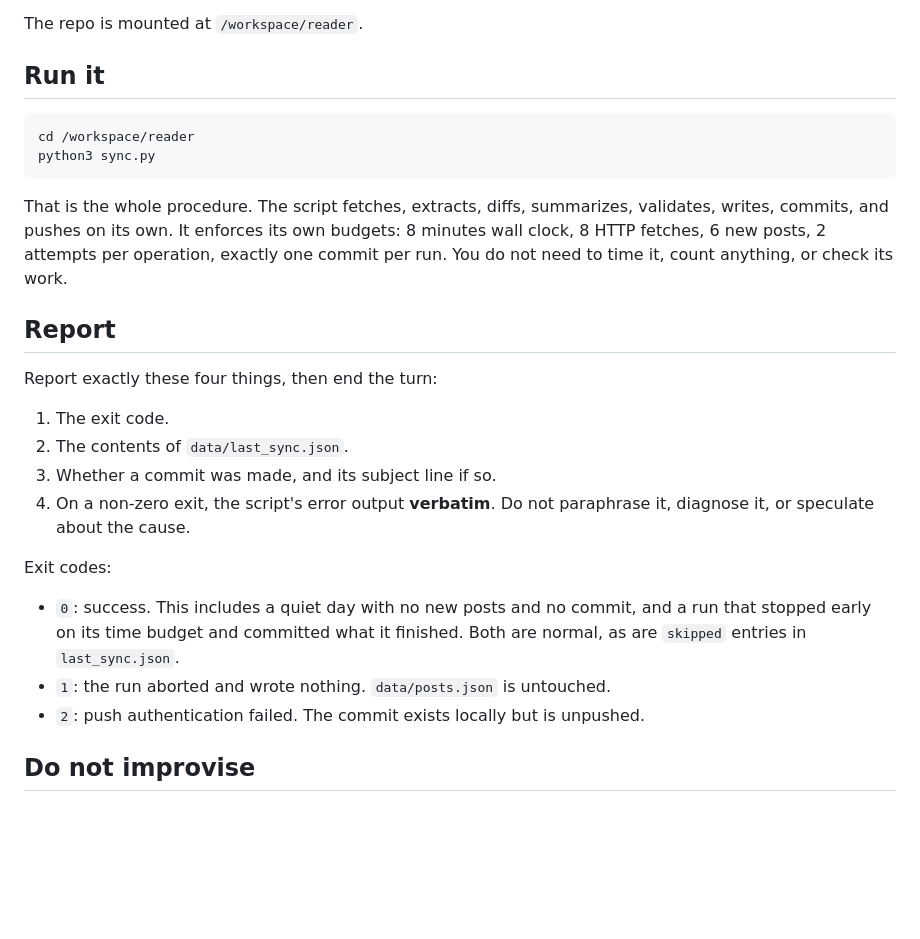
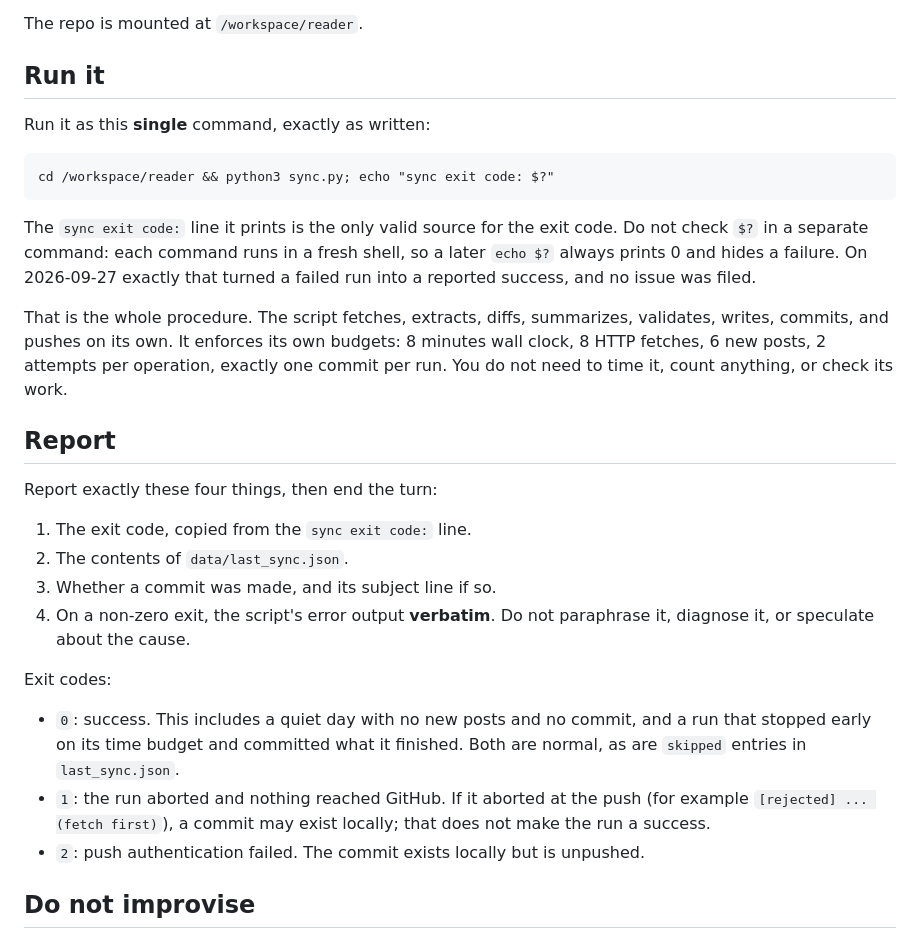
Before and after one commit to sw00t/Claude-Blog-Condenser, a Markdown page: agent/task-prompt.md, the part around the change. GitHub-like rendering; blank space fills up the shorter version.

Commit message:
Capture the sync exit code in the same shell that runs it
The runner checked $? in a separate bash call, which is a fresh shell and
always reports 0. A push rejected by a concurrent run exited 1 but was
reported as success, so the failure protocol never filed an issue.

Co-Authored-By: Claude Opus 5.5 <noreply@anthropic.com>

````diff
--- a/agent/task-prompt.md
+++ b/agent/task-prompt.md
@@ -7,10 +7,17 @@ The repo is mounted at `/workspace/reader`.
 
 ## Run it
 
+Run it as this **single** command, exactly as written:
+
 ```
-cd /workspace/reader
-python3 sync.py
+cd /workspace/reader && python3 sync.py; echo "sync exit code: $?"
 ```
+
+The `sync exit code:` line it prints is the only valid source for the exit
+code. Do not check `$?` in a separate command: each command runs in a fresh
+shell, so a later `echo $?` always prints 0 and hides a failure. On
+2026-09-27 exactly that turned a failed run into a reported success, and no
+issue was filed.
 
 That is the whole procedure. The script fetches, extracts, diffs, summarizes,
 validates, writes, commits, and pushes on its own. It enforces its own budgets:
@@ -22,7 +29,7 @@ check its work.
 
 Report exactly these four things, then end the turn:
 
-1. The exit code.
+1. The exit code, copied from the `sync exit code:` line.
 2. The contents of `data/last_sync.json`.
 3. Whether a commit was made, and its subject line if so.
 4. On a non-zero exit, the script's error output **verbatim**. Do not
@@ -33,7 +40,9 @@ Exit codes:
 - `0`: success. This includes a quiet day with no new posts and no commit, and
   a run that stopped early on its time budget and committed what it finished.
   Both are normal, as are `skipped` entries in `last_sync.json`.
-- `1`: the run aborted and wrote nothing. `data/posts.json` is untouched.
+- `1`: the run aborted and nothing reached GitHub. If it aborted at the push
+  (for example `[rejected] ... (fetch first)`), a commit may exist locally;
+  that does not make the run a success.
 - `2`: push authentication failed. The commit exists locally but is unpushed.
 
 ## Do not improvise
````
